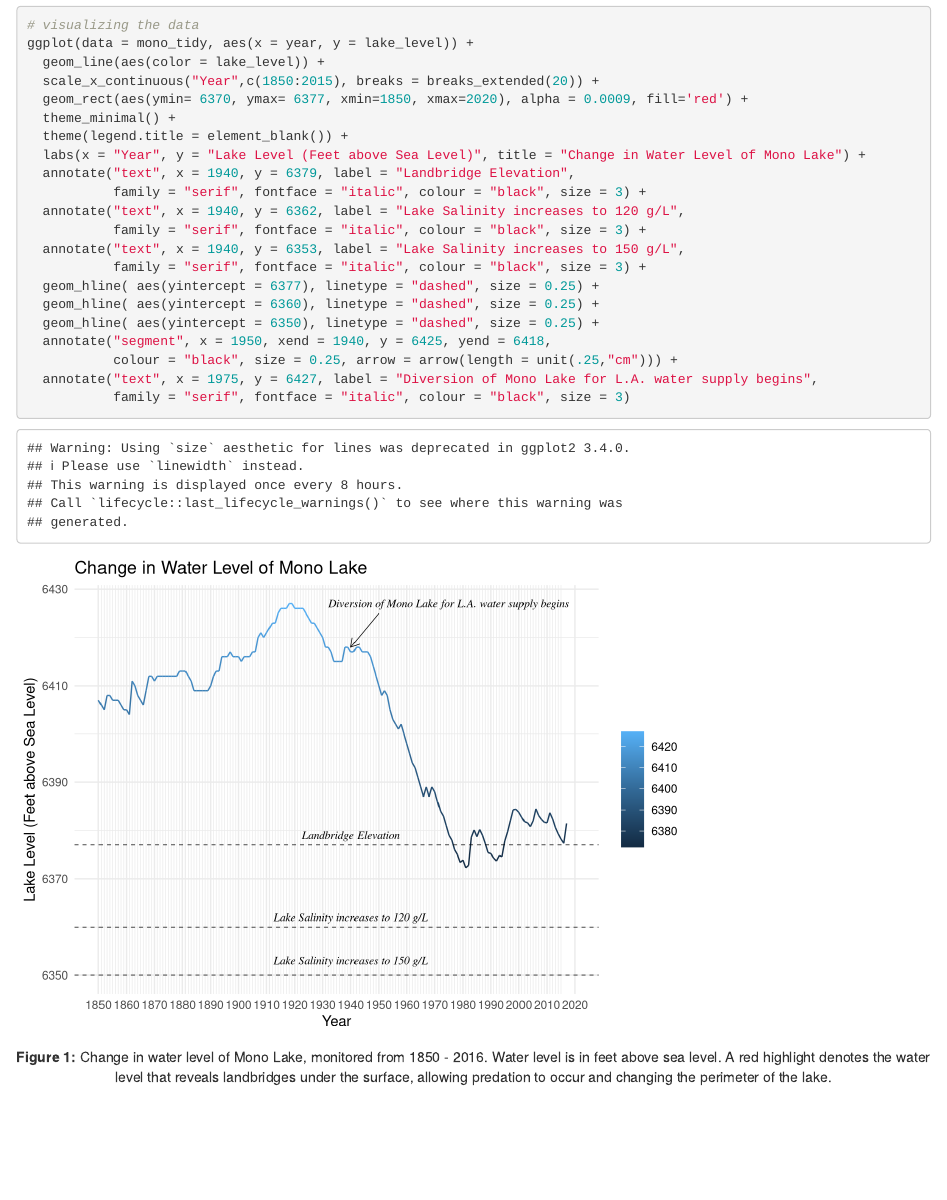
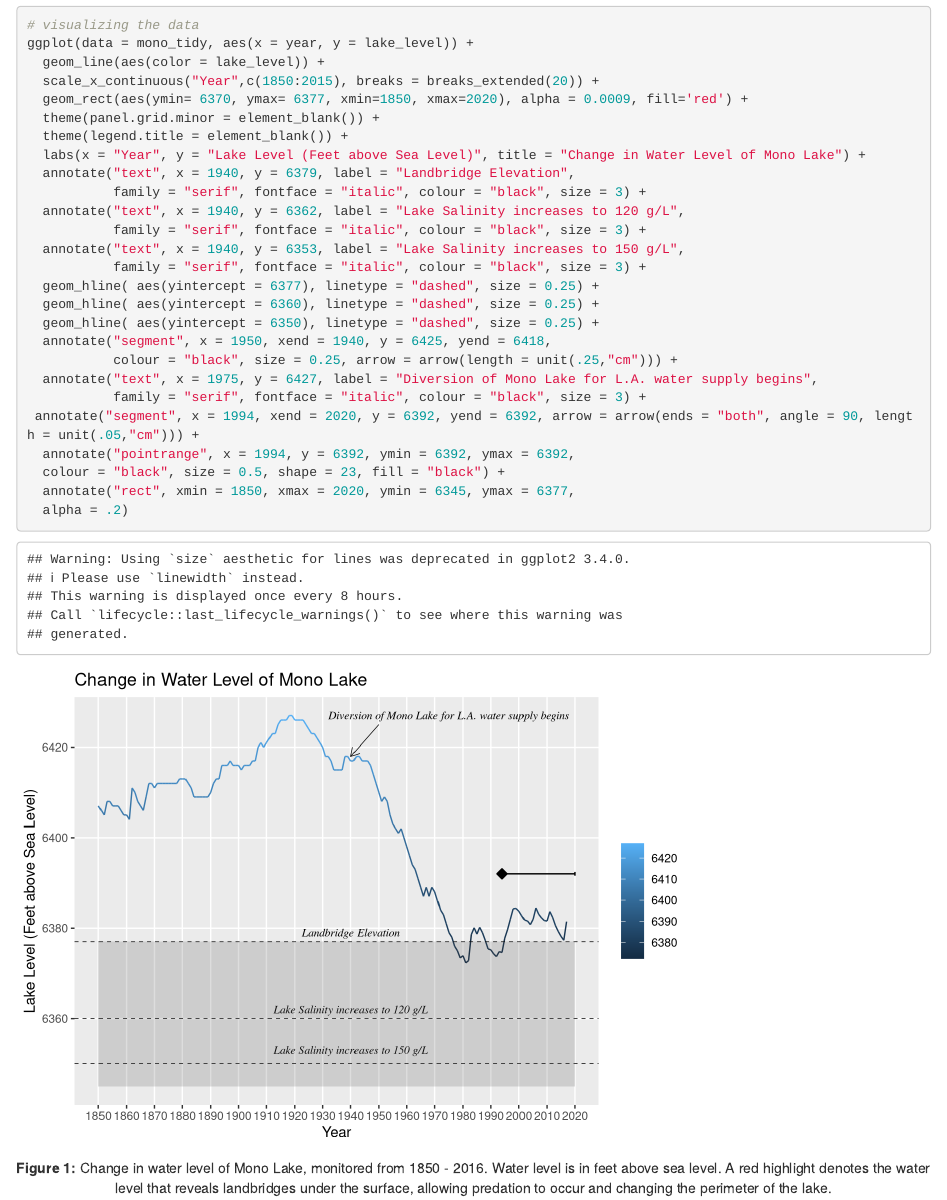
Before and after one commit to loganbab/assignment6_logan_babcock, an R Markdown document (src/a6_task4_logan_babcock.Rmd): the page in a window 1100 px wide, from 180 px down. Rendered offline with R 4.5, knitr and Pandoc, with nearby package versions; column names are cleaned by a stand-in for the janitor package.

Commit message:
annotatiosn adn lines added for mandated water level

```diff
--- a/src/a6_task4_logan_babcock.Rmd
+++ b/src/a6_task4_logan_babcock.Rmd
@@ -31,7 +31,7 @@ ggplot(data = mono_tidy, aes(x = year, y = lake_level)) +
   geom_line(aes(color = lake_level)) +
   scale_x_continuous("Year",c(1850:2015), breaks = breaks_extended(20)) +
   geom_rect(aes(ymin= 6370, ymax= 6377, xmin=1850, xmax=2020), alpha = 0.0009, fill='red') +
-  theme_minimal() +
+  theme(panel.grid.minor = element_blank()) +
   theme(legend.title = element_blank()) +
   labs(x = "Year", y = "Lake Level (Feet above Sea Level)", title = "Change in Water Level of Mono Lake") +
   annotate("text", x = 1940, y = 6379, label = "Landbridge Elevation",
@@ -46,7 +46,12 @@ ggplot(data = mono_tidy, aes(x = year, y = lake_level)) +
   annotate("segment", x = 1950, xend = 1940, y = 6425, yend = 6418,
            colour = "black", size = 0.25, arrow = arrow(length = unit(.25,"cm"))) +
   annotate("text", x = 1975, y = 6427, label = "Diversion of Mono Lake for L.A. water supply begins",
-           family = "serif", fontface = "italic", colour = "black", size = 3)
+           family = "serif", fontface = "italic", colour = "black", size = 3) +
+ annotate("segment", x = 1994, xend = 2020, y = 6392, yend = 6392, arrow = arrow(ends = "both", angle = 90, length = unit(.05,"cm"))) +
+  annotate("pointrange", x = 1994, y = 6392, ymin = 6392, ymax = 6392,
+  colour = "black", size = 0.5, shape = 23, fill = "black") +
+  annotate("rect", xmin = 1850, xmax = 2020, ymin = 6345, ymax = 6377,
+  alpha = .2)
 
 
 
```
